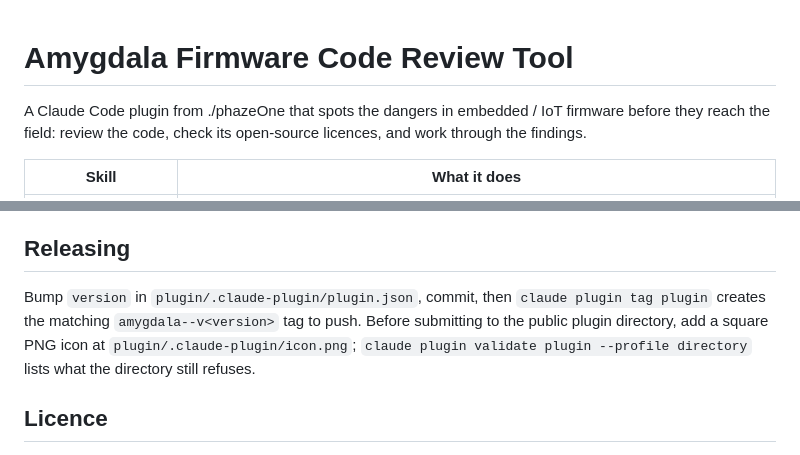
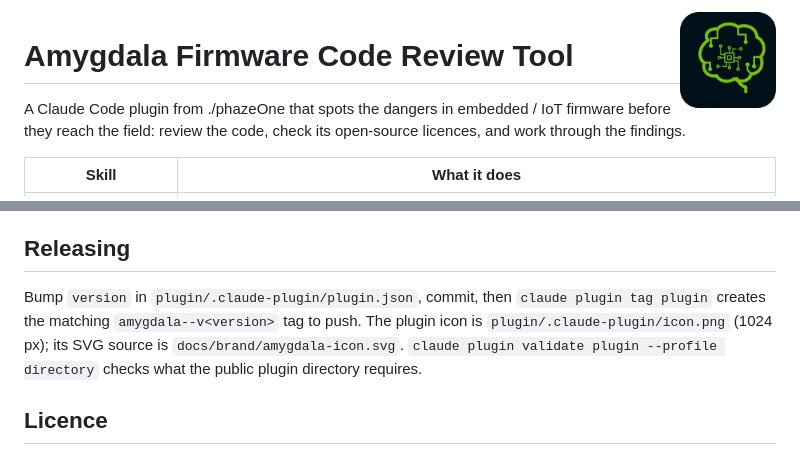
Before and after one commit to phazeOne-Internal/amygdala, a Markdown page: README.md, 2 parts joined by grey strips. Drawn GitHub-style; pictures changed too: docs/brand/amygdala-icon-128.png (added).

Commit message:
Add the plugin icon: a circuit-trace brain with the phazeOne mark as the amygdala (#16)
plugin/.claude-plugin/icon.png (1024 px, square) satisfies the public plugin
directory's icon requirement; the directory profile validation now passes
clean. The SVG source and a 128 px copy live in docs/brand/, and the README
and the Pages landing page show the icon. Colours and the chip mark are the
ones the report renderer already uses.


Claude-Session: https://claude.ai/code/session_017LKazJQxVvyyKwCDPsrv7k

Co-authored-by: Claude Fable 5.1 <noreply@anthropic.com>

```diff
--- a/README.md
+++ b/README.md
@@ -1,3 +1,5 @@
+<img src="docs/brand/amygdala-icon-128.png" width="96" align="right" alt="">
+
 # Amygdala Firmware Code Review Tool
 
 A Claude Code plugin from ./phazeOne that spots the dangers in embedded / IoT firmware before they reach the field: review the code, check its open-source licences, and work through the findings.
@@ -96,7 +98,7 @@ The skills invoke Cppcheck, clang-tidy, Flawfinder, Semgrep and ScanCode Toolkit
 
 ## Releasing
 
-Bump `version` in `plugin/.claude-plugin/plugin.json`, commit, then `claude plugin tag plugin` creates the matching `amygdala--v<version>` tag to push. Before submitting to the public plugin directory, add a square PNG icon at `plugin/.claude-plugin/icon.png`; `claude plugin validate plugin --profile directory` lists what the directory still refuses.
+Bump `version` in `plugin/.claude-plugin/plugin.json`, commit, then `claude plugin tag plugin` creates the matching `amygdala--v<version>` tag to push. The plugin icon is `plugin/.claude-plugin/icon.png` (1024 px); its SVG source is `docs/brand/amygdala-icon.svg`. `claude plugin validate plugin --profile directory` checks what the public plugin directory requires.
 
 ## Licence
 
```
Also changed, not shown: 3 other files.
